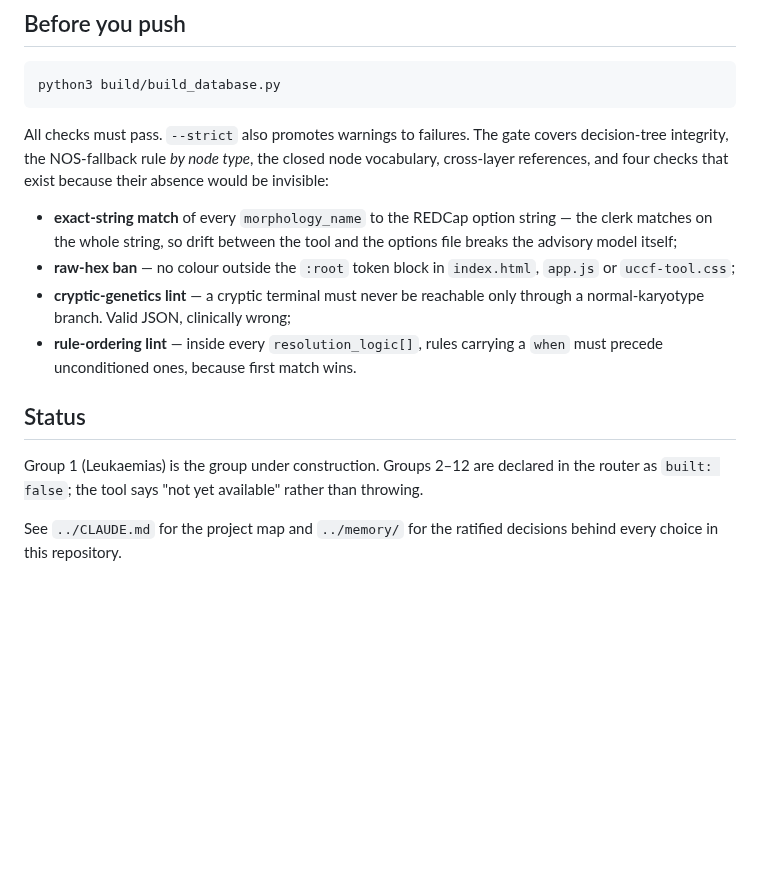
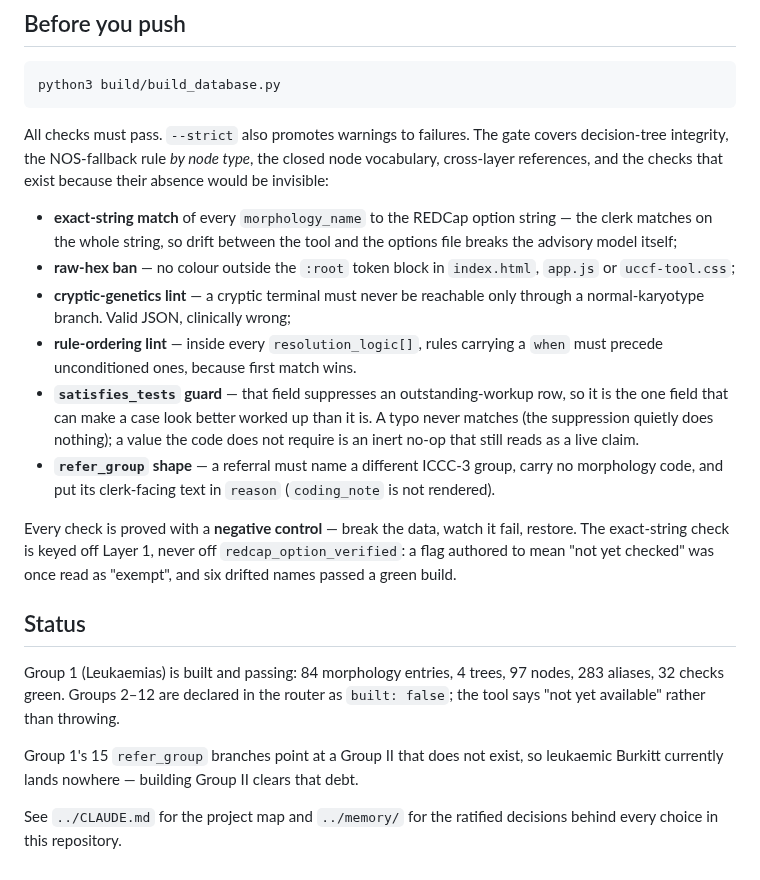
Before and after one commit to jvarsani-ctrl/ICD-0-3-Codes-Look-up-tool, a Markdown page: README.md, the part around the change. Rendered like a GitHub page; blank space fills up the shorter version.

Commit message:
Record the Group 1 build lessons in README
Two new gate entries documented (satisfies_tests guard, refer_group shape) and
the rule that every check is proved with a negative control and keyed off
Layer 1 rather than off a flag in the file being checked.

Co-Authored-By: Claude Opus 5 <noreply@anthropic.com>

```diff
--- a/README.md
+++ b/README.md
@@ -79,7 +79,7 @@ python3 build/build_database.py
 
 All checks must pass. `--strict` also promotes warnings to failures. The gate covers
 decision-tree integrity, the NOS-fallback rule *by node type*, the closed node vocabulary,
-cross-layer references, and four checks that exist because their absence would be invisible:
+cross-layer references, and the checks that exist because their absence would be invisible:
 
 - **exact-string match** of every `morphology_name` to the REDCap option string — the clerk
   matches on the whole string, so drift between the tool and the options file breaks the
@@ -90,11 +90,26 @@ cross-layer references, and four checks that exist because their absence would b
   normal-karyotype branch. Valid JSON, clinically wrong;
 - **rule-ordering lint** — inside every `resolution_logic[]`, rules carrying a `when` must
   precede unconditioned ones, because first match wins.
+- **`satisfies_tests` guard** — that field suppresses an outstanding-workup row, so it is the
+  one field that can make a case look better worked up than it is. A typo never matches (the
+  suppression quietly does nothing); a value the code does not require is an inert no-op that
+  still reads as a live claim.
+- **`refer_group` shape** — a referral must name a different ICCC-3 group, carry no
+  morphology code, and put its clerk-facing text in `reason` (`coding_note` is not rendered).
+
+Every check is proved with a **negative control** — break the data, watch it fail, restore.
+The exact-string check is keyed off Layer 1, never off `redcap_option_verified`: a flag
+authored to mean "not yet checked" was once read as "exempt", and six drifted names passed a
+green build.
 
 ## Status
 
-Group 1 (Leukaemias) is the group under construction. Groups 2–12 are declared in the router
-as `built: false`; the tool says "not yet available" rather than throwing.
+Group 1 (Leukaemias) is built and passing: 84 morphology entries, 4 trees, 97 nodes, 283
+aliases, 32 checks green. Groups 2–12 are declared in the router as `built: false`; the tool
+says "not yet available" rather than throwing.
+
+Group 1's 15 `refer_group` branches point at a Group II that does not exist, so leukaemic
+Burkitt currently lands nowhere — building Group II clears that debt.
 
 See `../CLAUDE.md` for the project map and `../memory/` for the ratified decisions behind
 every choice in this repository.
```
